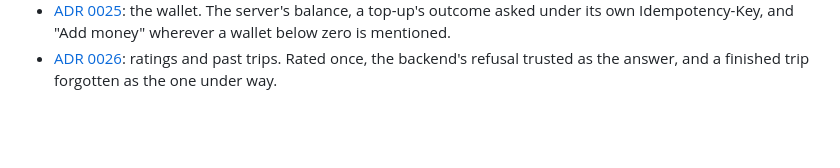
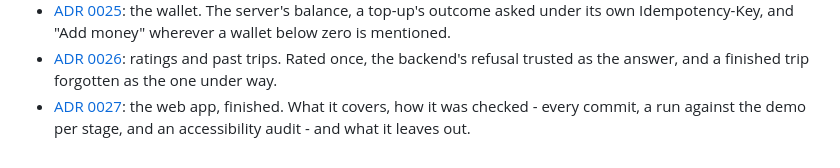
Before and after one commit to Ayushraj06-bit/TripEngine, a Markdown page: docs/adr/0019-web-client.md, the part around the change. GitHub-like rendering; blank space fills up the shorter version.

```diff
--- a/docs/adr/0019-web-client.md
+++ b/docs/adr/0019-web-client.md
@@ -107,3 +107,6 @@ materials, defined once in `Frontend/src/styles/theme.css`.
   asked under its own Idempotency-Key, and "Add money" wherever a wallet below zero is mentioned.
 - [ADR 0026](0026-ratings-and-trips-in-the-web-app.md): ratings and past trips. Rated once, the
   backend's refusal trusted as the answer, and a finished trip forgotten as the one under way.
+- [ADR 0027](0027-the-web-app-finished.md): the web app, finished. What it covers, how it was
+  checked - every commit, a run against the demo per stage, and an accessibility audit - and what
+  it leaves out.
```
Also changed, not shown: README.md (+3 -3 lines), docs/adr/0027-the-web-app-finished.md (added, +54 -0 lines).
